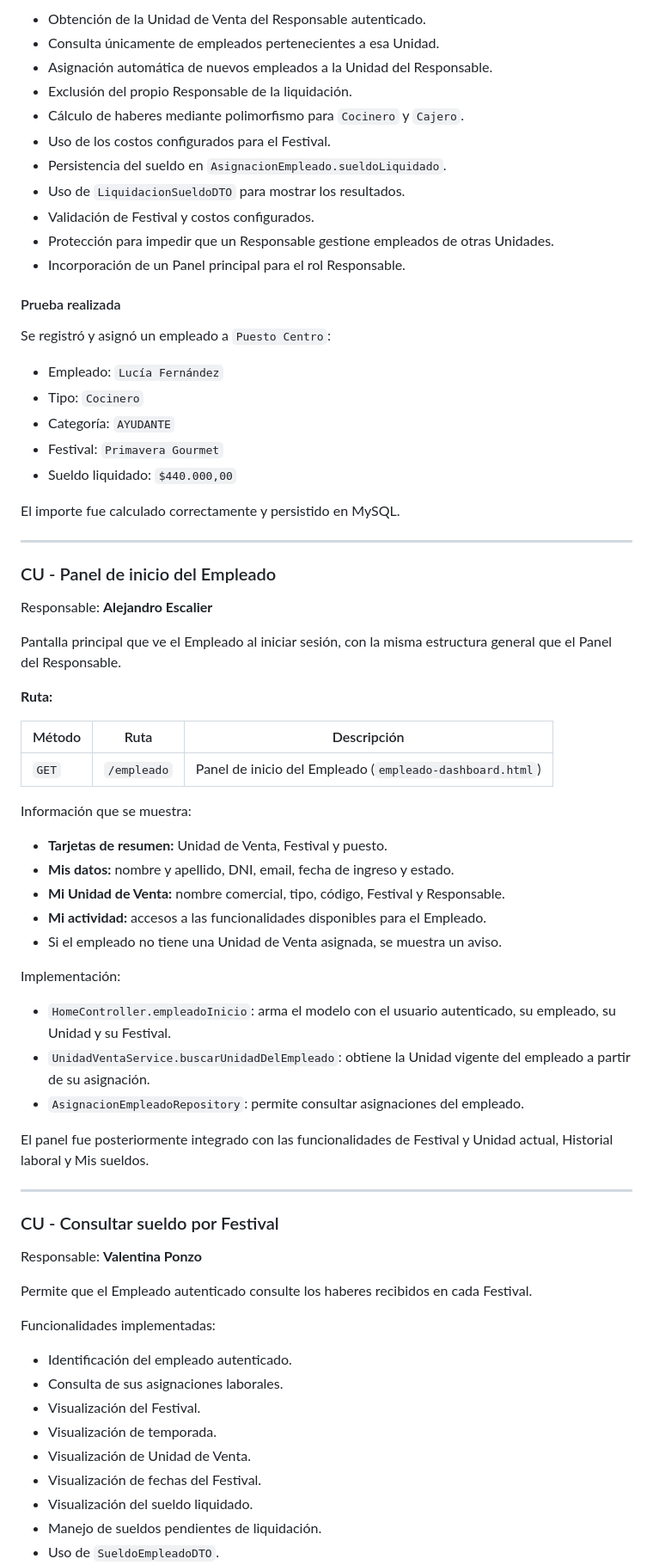
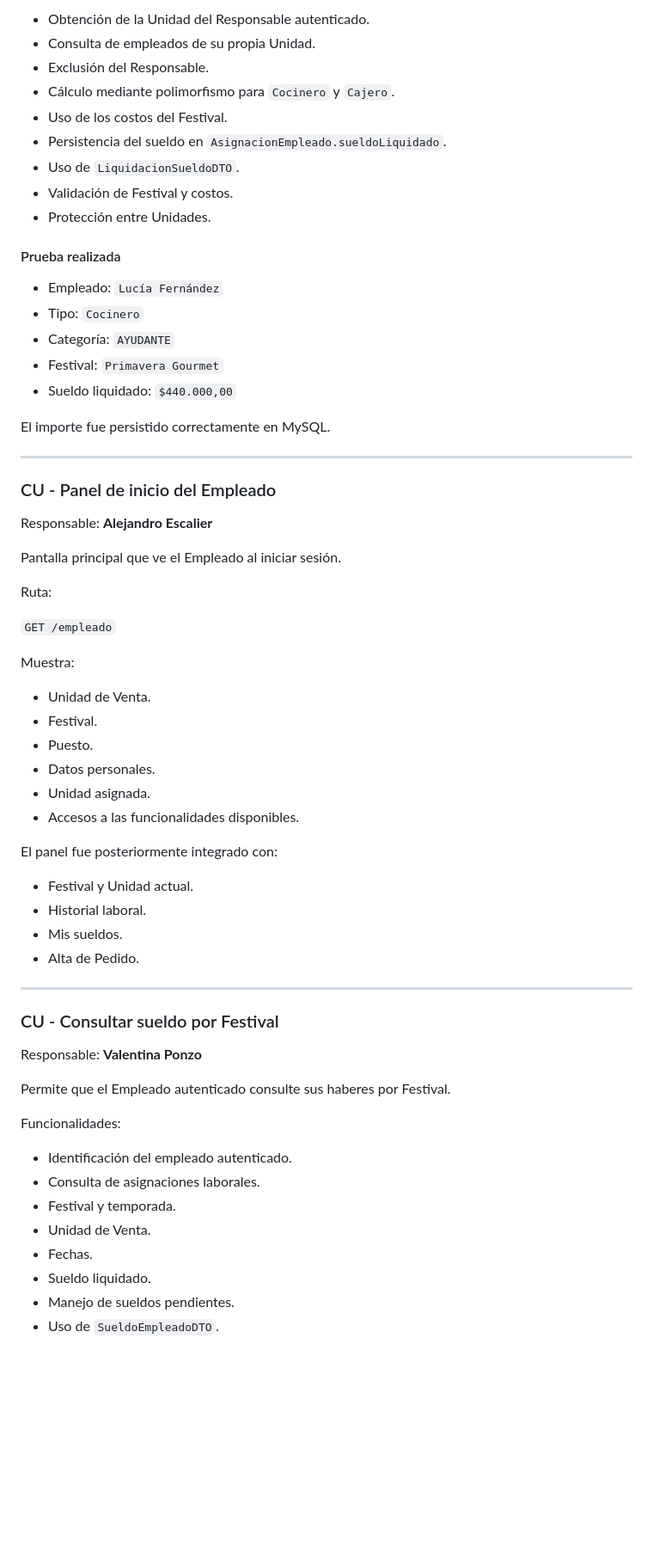
Before and after one commit to Medina94/TPGrupalOO2Hito1Grupo06, a Markdown page: README.md, the part around one of its changes. Shown at 86% size. Drawn GitHub-style; blank space fills up the shorter version.

```diff
--- a/README.md
+++ b/README.md
@@ -498,19 +466,15 @@ Funcionalidades implementadas:
 
-- Obtención de la Unidad de Venta del Responsable autenticado.
-- Consulta únicamente de empleados pertenecientes a esa Unidad.
-- Asignación automática de nuevos empleados a la Unidad del Responsable.
-- Exclusión del propio Responsable de la liquidación.
-- Cálculo de haberes mediante polimorfismo para `Cocinero` y `Cajero`.
-- Uso de los costos configurados para el Festival.
+- Obtención de la Unidad del Responsable autenticado.
+- Consulta de empleados de su propia Unidad.
+- Exclusión del Responsable.
+- Cálculo mediante polimorfismo para `Cocinero` y `Cajero`.
+- Uso de los costos del Festival.
 - Persistencia del sueldo en `AsignacionEmpleado.sueldoLiquidado`.
-- Uso de `LiquidacionSueldoDTO` para mostrar los resultados.
-- Validación de Festival y costos configurados.
-- Protección para impedir que un Responsable gestione empleados de otras Unidades.
-- Incorporación de un Panel principal para el rol Responsable.
+- Uso de `LiquidacionSueldoDTO`.
+- Validación de Festival y costos.
+- Protección entre Unidades.
 
 #### Prueba realizada
-
-Se registró y asignó un empleado a `Puesto Centro`:
 
 - Empleado: `Lucía Fernández`
 - Tipo: `Cocinero`
@@ -518,7 +482,7 @@ Se registró y asignó un empleado a `Puesto Centro`:
 - Festival: `Primavera Gourmet`
 - Sueldo liquidado: `$440.000,00`
 
-El importe fue calculado correctamente y persistido en MySQL.
+El importe fue persistido correctamente en MySQL.
 
 ---
 
@@ -526,29 +490,27 @@ El importe fue calculado correctamente y persistido en MySQL.
 
 Responsable: **Alejandro Escalier**
 
-Pantalla principal que ve el Empleado al iniciar sesión, con la misma estructura general que el Panel del Responsable.
+Pantalla principal que ve el Empleado al iniciar sesión.
 
-**Ruta:**
+Ruta:
 
-| Método | Ruta | Descripción |
-|---|---|---|
-| `GET` | `/empleado` | Panel de inicio del Empleado (`empleado-dashboard.html`) |
+`GET /empleado`
 
-Información que se muestra:
+Muestra:
 
-- **Tarjetas de resumen:** Unidad de Venta, Festival y puesto.
-- **Mis datos:** nombre y apellido, DNI, email, fecha de ingreso y estado.
-- **Mi Unidad de Venta:** nombre comercial, tipo, código, Festival y Responsable.
-- **Mi actividad:** accesos a las funcionalidades disponibles para el Empleado.
-- Si el empleado no tiene una Unidad de Venta asignada, se muestra un aviso.
+- Unidad de Venta.
+- Festival.
+- Puesto.
+- Datos personales.
+- Unidad asignada.
+- Accesos a las funcionalidades disponibles.
 
-Implementación:
+El panel fue posteriormente integrado con:
 
-- `HomeController.empleadoInicio`: arma el modelo con el usuario autenticado, su empleado, su Unidad y su Festival.
-- `UnidadVentaService.buscarUnidadDelEmpleado`: obtiene la Unidad vigente del empleado a partir de su asignación.
-- `AsignacionEmpleadoRepository`: permite consultar asignaciones del empleado.
-
-El panel fue posteriormente integrado con las funcionalidades de Festival y Unidad actual, Historial laboral y Mis sueldos.
+- Festival y Unidad actual.
+- Historial laboral.
+- Mis sueldos.
+- Alta de Pedido.
 
 ---
 
@@ -556,16 +518,15 @@ El panel fue posteriormente integrado con las funcionalidades de Festival y Unid
 
 Responsable: **Valentina Ponzo**
 
-Permite que el Empleado autenticado consulte los haberes recibidos en cada Festival.
+Permite que el Empleado autenticado consulte sus haberes por Festival.
 
-Funcionalidades implementadas:
+Funcionalidades:
 
 - Identificación del empleado autenticado.
-- Consulta de sus asignaciones laborales.
-- Visualización del Festival.
-- Visualización de temporada.
-- Visualización de Unidad de Venta.
-- Visualización de fechas del Festival.
-- Visualización del sueldo liquidado.
-- Manejo de sueldos pendientes de liquidación.
+- Consulta de asignaciones laborales.
+- Festival y temporada.
+- Unidad de Venta.
+- Fechas.
+- Sueldo liquidado.
+- Manejo de sueldos pendientes.
 - Uso de `SueldoEmpleadoDTO`.
```
Also changed, not shown: other parts of README.md (+289 -254 lines).
